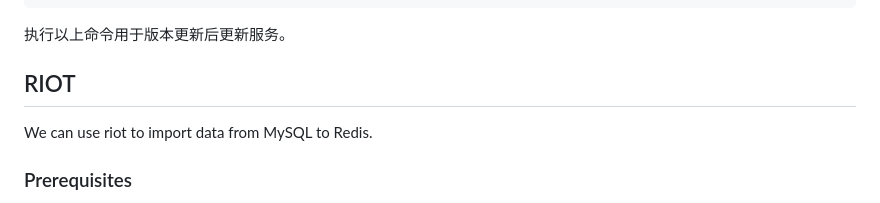
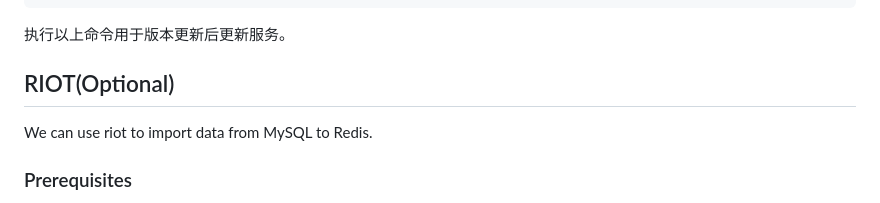
Before and after one commit to SEMedical/SmartGlycemia, a Markdown page: README.md, the part around the change. Rendered like a GitHub page.

Commit message:
make redis stack more portable

````diff
--- a/README.md
+++ b/README.md
@@ -108,7 +108,7 @@ docker compose down
 docker compose up --profiles app
 ```
 执行以上命令用于版本更新后更新服务。
-## RIOT
+## RIOT(Optional)
 We can use riot to import data from MySQL to Redis.
 ### Prerequisites
 In the page of latest release of riot,you can find the download link of the riot,
````
